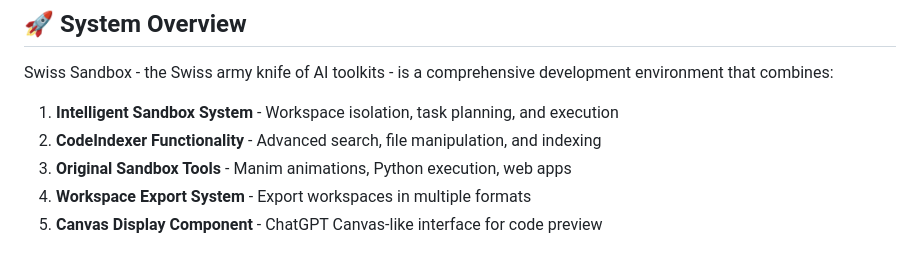
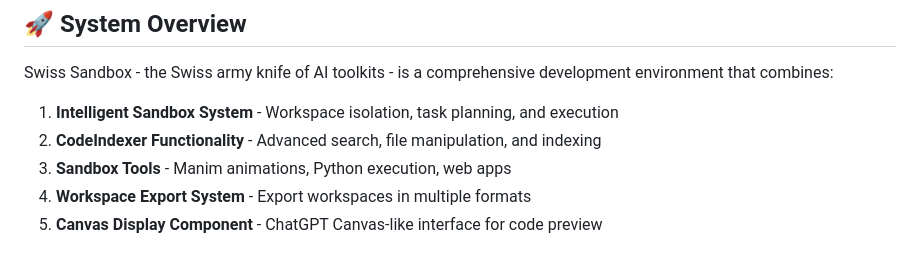
Before and after one commit to scooter-lacroix/swiss-sandbox, a Markdown page: docs/COMPONENTS.md, the part around the change. GitHub-like rendering.

```diff
--- a/docs/COMPONENTS.md
+++ b/docs/COMPONENTS.md
@@ -6,7 +6,7 @@ Swiss Sandbox - the Swiss army knife of AI toolkits - is a comprehensive develop
 
 1. **Intelligent Sandbox System** - Workspace isolation, task planning, and execution
 2. **CodeIndexer Functionality** - Advanced search, file manipulation, and indexing
-3. **Original Sandbox Tools** - Manim animations, Python execution, web apps
+3. **Sandbox Tools** - Manim animations, Python execution, web apps
 4. **Workspace Export System** - Export workspaces in multiple formats
 5. **Canvas Display Component** - ChatGPT Canvas-like interface for code preview
 
```
